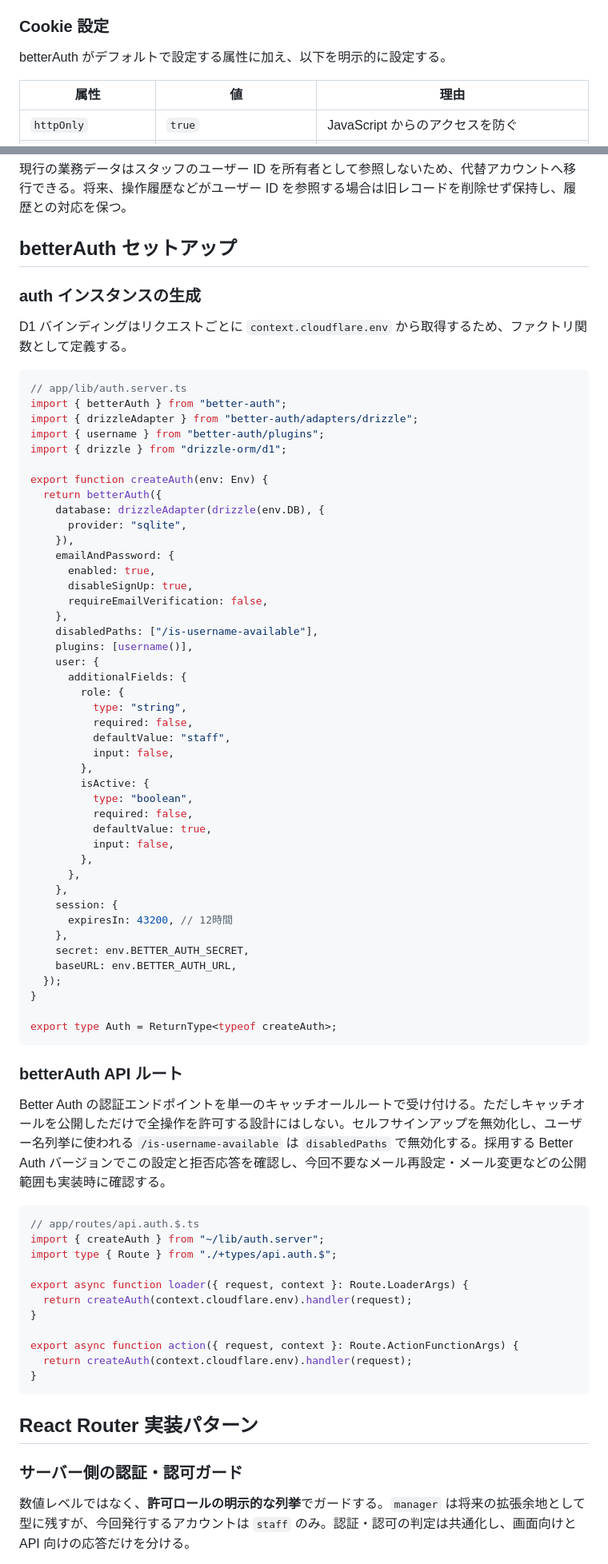
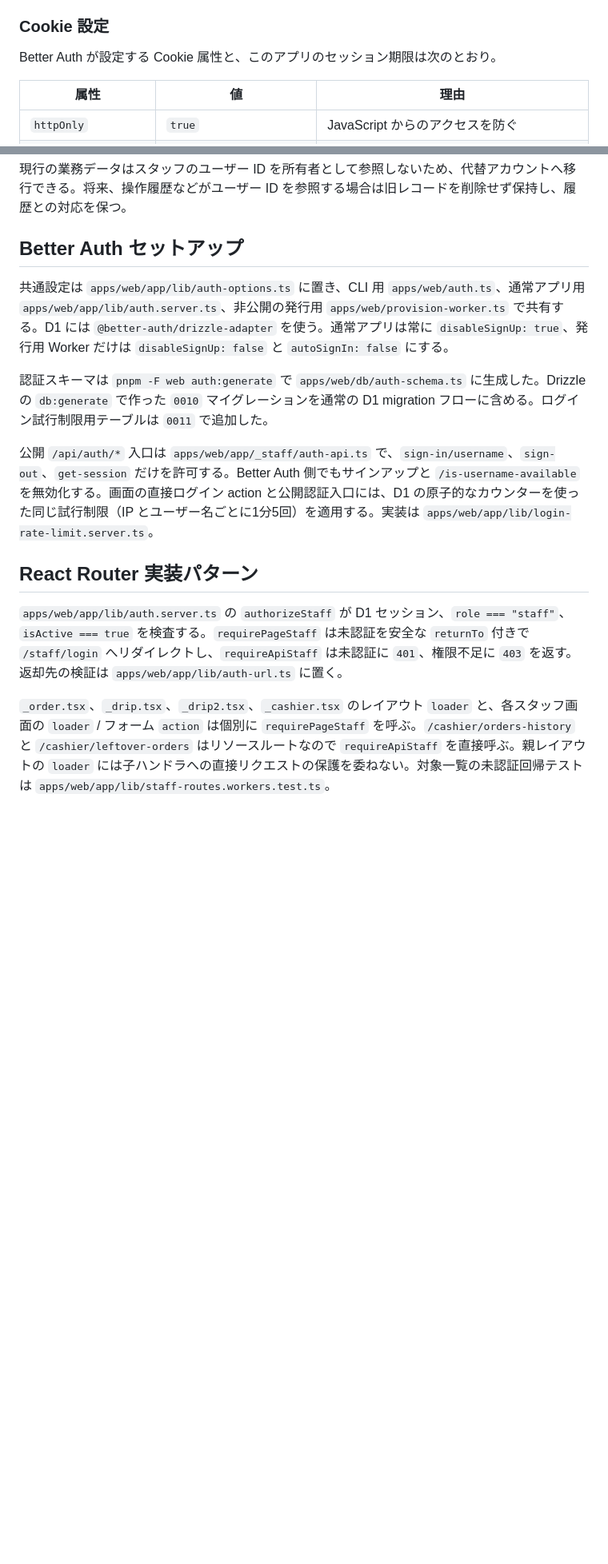
Before and after one commit to gdsc-osaka/coffee-dx, a Markdown page: docs/design/auth.md, 2 parts joined by grey strips. Shown at 80% size. GitHub-like rendering; blank space fills up the shorter version.

````diff
--- a/docs/design/auth.md
+++ b/docs/design/auth.md
@@ -101,7 +102,7 @@ betterAuth はセッションを **D1（サーバーサイド）に保存**す
 
 ### Cookie 設定
 
-betterAuth がデフォルトで設定する属性に加え、以下を明示的に設定する。
+Better Auth が設定する Cookie 属性と、このアプリのセッション期限は次のとおり。
 
 | 属性 | 値 | 理由 |
 |------|----|------|
@@ -176,79 +177,17 @@ betterAuth CLI（`npx @better-auth/cli generate`）でマイグレーション S
 
 現行の業務データはスタッフのユーザー ID を所有者として参照しないため、代替アカウントへ移行できる。将来、操作履歴などがユーザー ID を参照する場合は旧レコードを削除せず保持し、履歴との対応を保つ。
 
-## betterAuth セットアップ
+## Better Auth セットアップ
 
-### auth インスタンスの生成
+共通設定は `apps/web/app/lib/auth-options.ts` に置き、CLI 用 `apps/web/auth.ts`、通常アプリ用 `apps/web/app/lib/auth.server.ts`、非公開の発行用 `apps/web/provision-worker.ts` で共有する。D1 には `@better-auth/drizzle-adapter` を使う。通常アプリは常に `disableSignUp: true`、発行用 Worker だけは `disableSignUp: false` と `autoSignIn: false` にする。
 
-D1 バインディングはリクエストごとに `context.cloudflare.env` から取得するため、ファクトリ関数として定義する。
+認証スキーマは `pnpm -F web auth:generate` で `apps/web/db/auth-schema.ts` に生成した。Drizzle の `db:generate` で作った `0010` マイグレーションを通常の D1 migration フローに含める。ログイン試行制限用テーブルは `0011` で追加した。
 
-```ts
-// app/lib/auth.server.ts
-import { betterAuth } from "better-auth";
-import { drizzleAdapter } from "better-auth/adapters/drizzle";
-import { username } from "better-auth/plugins";
-import { drizzle } from "drizzle-orm/d1";
-
-export function createAuth(env: Env) {
-  return betterAuth({
-    database: drizzleAdapter(drizzle(env.DB), {
-      provider: "sqlite",
-    }),
-    emailAndPassword: {
-      enabled: true,
-      disableSignUp: true,
-      requireEmailVerification: false,
-    },
-    disabledPaths: ["/is-username-available"],
-    plugins: [username()],
-    user: {
-      additionalFields: {
-        role: {
-          type: "string",
-          required: false,
-          defaultValue: "staff",
-          input: false,
-        },
-        isActive: {
-          type: "boolean",
-          required: false,
-          defaultValue: true,
-          input: false,
-        },
-      },
-    },
-    session: {
-      expiresIn: 43200, // 12時間
-    },
-    secret: env.BETTER_AUTH_SECRET,
-    baseURL: env.BETTER_AUTH_URL,
-  });
-}
-
-export type Auth = ReturnType<typeof createAuth>;
-```
-
-### betterAuth API ルート
-
-Better Auth の認証エンドポイントを単一のキャッチオールルートで受け付ける。ただしキャッチオールを公開しただけで全操作を許可する設計にはしない。セルフサインアップを無効化し、ユーザー名列挙に使われる `/is-username-available` は `disabledPaths` で無効化する。採用する Better Auth バージョンでこの設定と拒否応答を確認し、今回不要なメール再設定・メール変更などの公開範囲も実装時に確認する。
-
-```ts
-// app/routes/api.auth.$.ts
-import { createAuth } from "~/lib/auth.server";
-import type { Route } from "./+types/api.auth.$";
-
-export async function loader({ request, context }: Route.LoaderArgs) {
-  return createAuth(context.cloudflare.env).handler(request);
-}
-
-export async function action({ request, context }: Route.ActionFunctionArgs) {
-  return createAuth(context.cloudflare.env).handler(request);
-}
-```
+公開 `/api/auth/*` 入口は `apps/web/app/_staff/auth-api.ts` で、`sign-in/username`、`sign-out`、`get-session` だけを許可する。Better Auth 側でもサインアップと `/is-username-available` を無効化する。画面の直接ログイン action と公開認証入口には、D1 の原子的なカウンターを使った同じ試行制限（IP とユーザー名ごとに1分5回）を適用する。実装は `apps/web/app/lib/login-rate-limit.server.ts`。
 
 ## React Router 実装パターン
 
-### サーバー側の認証・認可ガード
+`apps/web/app/lib/auth.server.ts` の `authorizeStaff` が D1 セッション、`role === "staff"`、`isActive === true` を検査する。`requirePageStaff` は未認証を安全な `returnTo` 付きで `/staff/login` へリダイレクトし、`requireApiStaff` は未認証に `401`、権限不足に `403` を返す。返却先の検証は `apps/web/app/lib/auth-url.ts` に置く。
 
-数値レベルではなく、**許可ロールの明示的な列挙**でガードする。`manager` は将来の拡張余地として型に残すが、今回発行するアカウントは `staff` のみ。認証・認可の判定は共通化し、画面向けと API 向けの応答だけを分ける。
+`_order.tsx`、`_drip.tsx`、`_drip2.tsx`、`_cashier.tsx` のレイアウト `loader` と、各スタッフ画面の `loader` / フォーム `action` は個別に `requirePageStaff` を呼ぶ。`/cashier/orders-history` と `/cashier/leftover-orders` はリソースルートなので `requireApiStaff` を直接呼ぶ。親レイアウトの `loader` には子ハンドラへの直接リクエストの保護を委ねない。対象一覧の未認証回帰テストは `apps/web/app/lib/staff-routes.workers.test.ts`。
 
````
Also changed, not shown: other parts of docs/design/auth.md (+13 -90 lines), docs/operations/staff-auth.md (added, +35 -0 lines).
